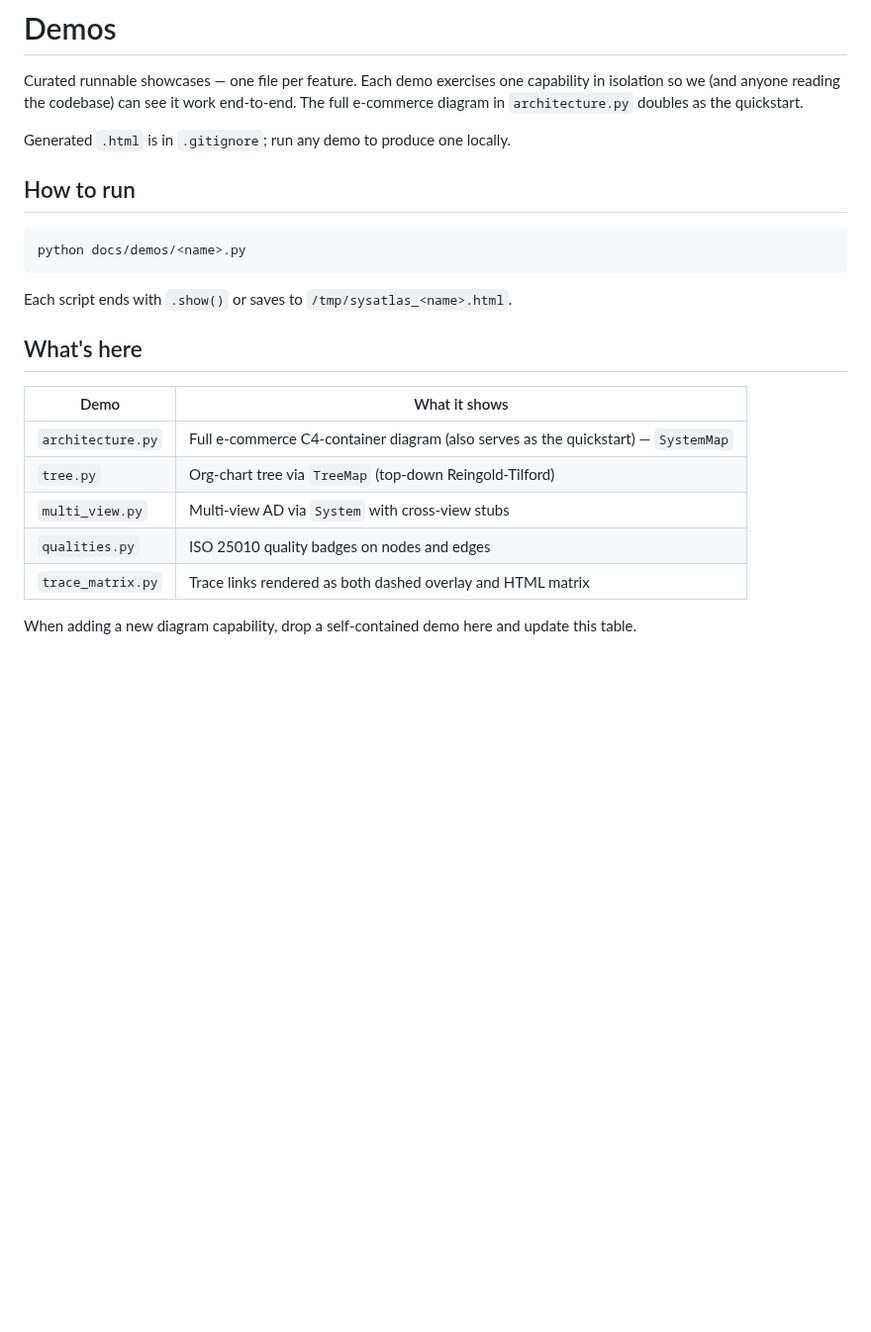
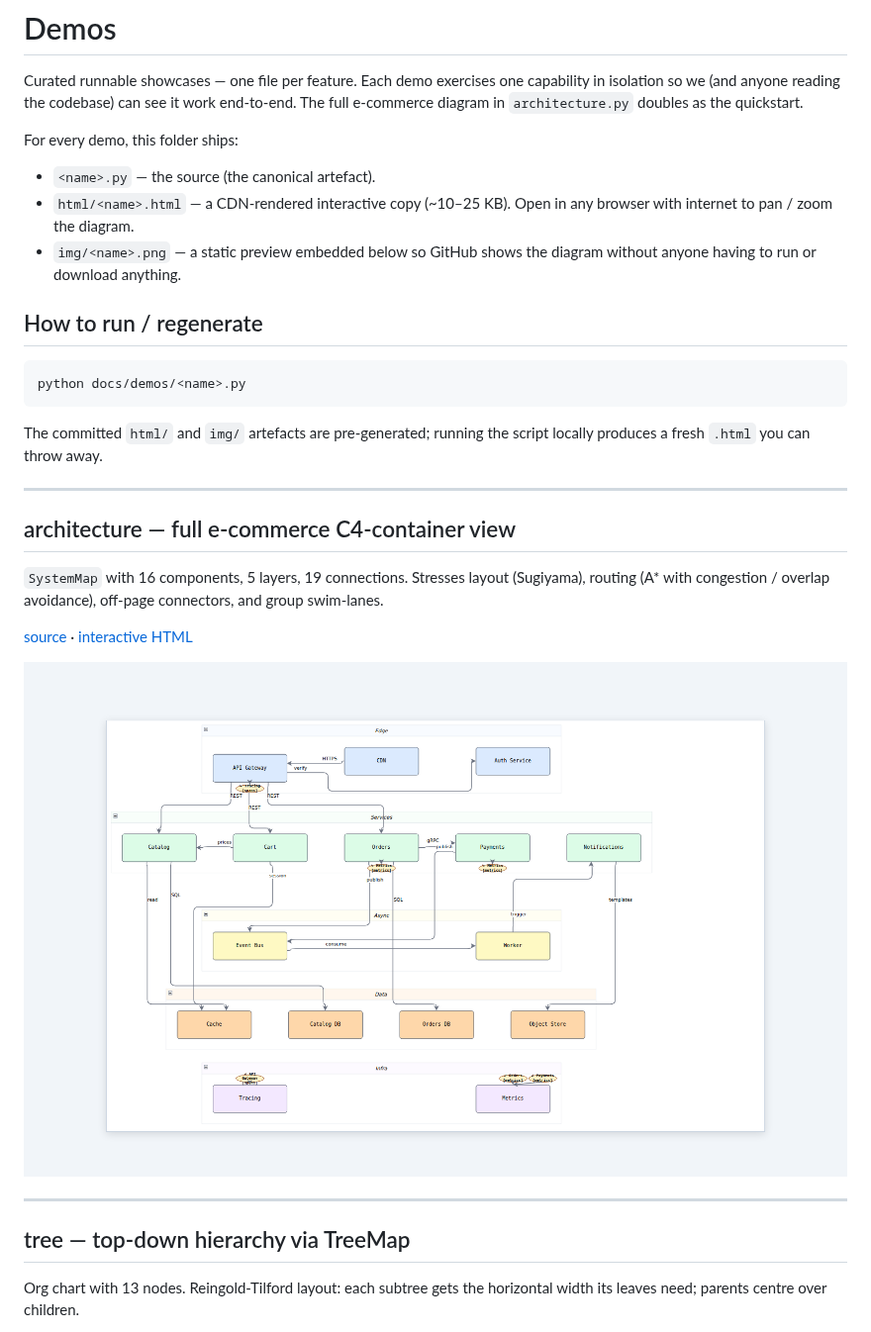
Before and after one commit to CServinL/sysatlas, a Markdown page: docs/demos/README.md, the part around one of its changes. Shown at 99% size. Drawn GitHub-style; pictures changed too: docs/demos/img/architecture.png (added); blank space fills up the shorter version.

````diff
--- a/docs/demos/README.md
+++ b/docs/demos/README.md
@@ -5,26 +5,39 @@ one capability in isolation so we (and anyone reading the codebase) can
 see it work end-to-end. The full e-commerce diagram in `architecture.py`
 doubles as the quickstart.
 
-Generated `.html` is in `.gitignore`; run any demo to produce one
-locally.
+For every demo, this folder ships:
 
-## How to run
+- `<name>.py` — the source (the canonical artefact).
+- `html/<name>.html` — a CDN-rendered interactive copy (~10–25 KB).
+  Open in any browser with internet to pan / zoom the diagram.
+- `img/<name>.png` — a static preview embedded below so GitHub shows
+  the diagram without anyone having to run or download anything.
+
+## How to run / regenerate
 
 ```bash
 python docs/demos/<name>.py
 ```
 
-Each script ends with `.show()` or saves to `/tmp/sysatlas_<name>.html`.
+The committed `html/` and `img/` artefacts are pre-generated; running
+the script locally produces a fresh `.html` you can throw away.
 
-## What's here
+---
 
-| Demo | What it shows |
-|---|---|
-| `architecture.py` | Full e-commerce C4-container diagram (also serves as the quickstart) — `SystemMap` |
-| `tree.py` | Org-chart tree via `TreeMap` (top-down Reingold-Tilford) |
-| `multi_view.py` | Multi-view AD via `System` with cross-view stubs |
-| `qualities.py` | ISO 25010 quality badges on nodes and edges |
-| `trace_matrix.py` | Trace links rendered as both dashed overlay and HTML matrix |
+## architecture — full e-commerce C4-container view
 
-When adding a new diagram capability, drop a self-contained demo here
-and update this table.
+`SystemMap` with 16 components, 5 layers, 19 connections. Stresses
+layout (Sugiyama), routing (A\* with congestion / overlap avoidance),
+off-page connectors, and group swim-lanes.
+
+[source](architecture.py) · [interactive HTML](html/architecture.html)
+
+![architecture](img/architecture.png)
+
+---
+
+## tree — top-down hierarchy via TreeMap
+
+Org chart with 13 nodes. Reingold-Tilford layout: each subtree gets the
+horizontal width its leaves need; parents centre over children.
+
````
Also changed, not shown: other parts of docs/demos/README.md (+49 -0 lines), docs/demos/img/multi_view.png (added), docs/demos/img/qualities.png (added), docs/demos/img/trace_matrix.png (added), docs/demos/img/trace_matrix_table.png (added), docs/demos/img/tree.png (added), 7 other files.
